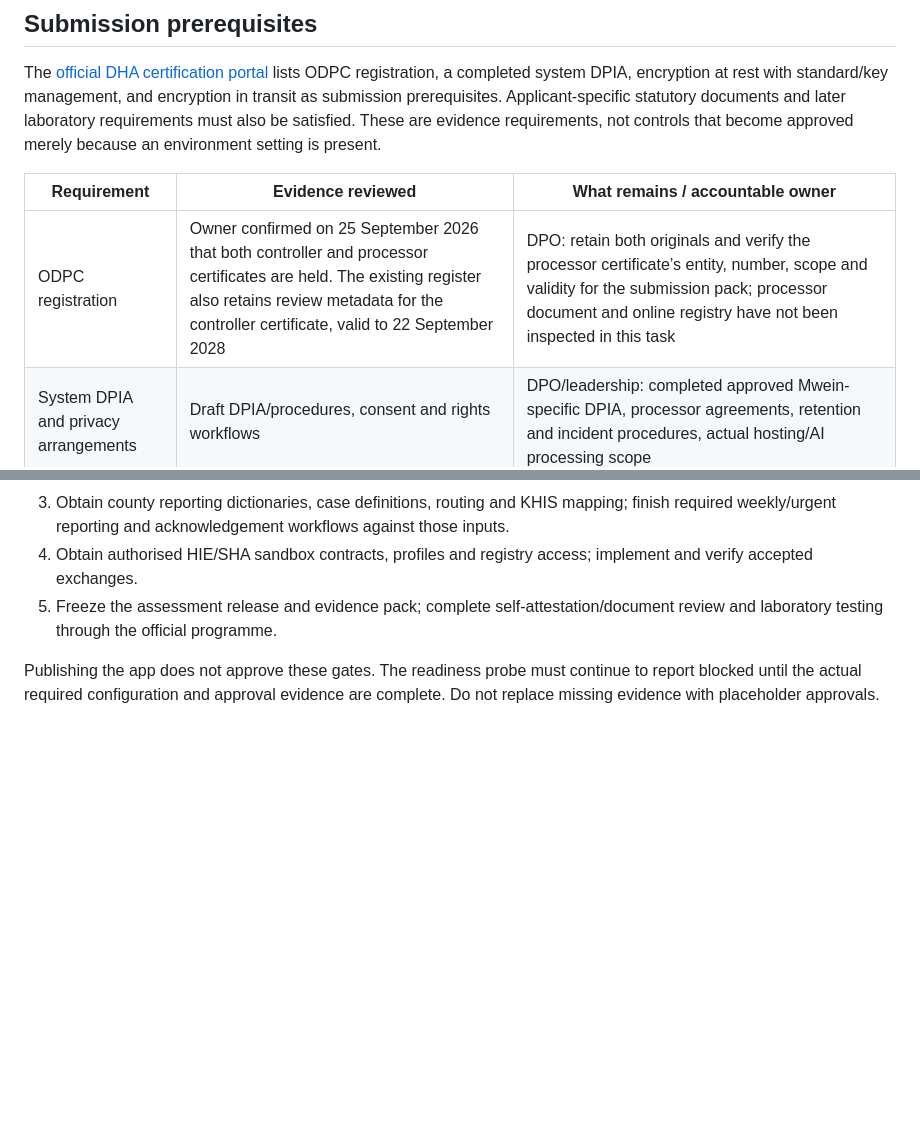
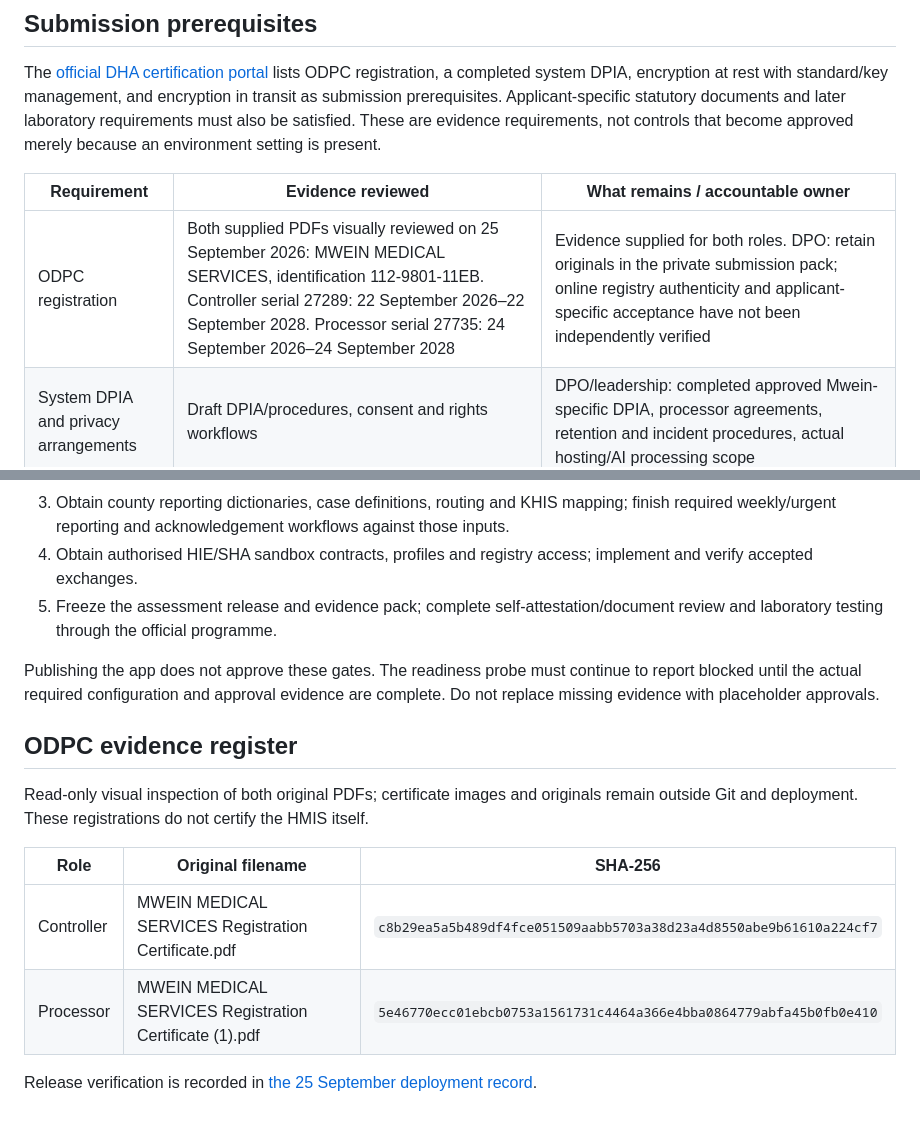
Before and after one commit to mbiti001/mwein, a Markdown page: platform/certification/DHA-READINESS-20260925.md, 2 parts joined by grey strips. Rendered like a GitHub page; blank space fills up the shorter version.

```diff
--- a/platform/certification/DHA-READINESS-20260925.md
+++ b/platform/certification/DHA-READINESS-20260925.md
@@ -8,7 +8,7 @@ The [official DHA certification portal](https://certification.dha.go.ke/) lists
 
 | Requirement | Evidence reviewed | What remains / accountable owner |
 |---|---|---|
-| ODPC registration | Owner confirmed on 25 September 2026 that both controller and processor certificates are held. The existing register also retains review metadata for the controller certificate, valid to 22 September 2028 | DPO: retain both originals and verify the processor certificate’s entity, number, scope and validity for the submission pack; processor document and online registry have not been inspected in this task |
+| ODPC registration | Both supplied PDFs visually reviewed on 25 September 2026: MWEIN MEDICAL SERVICES, identification 112-9801-11EB. Controller serial 27289: 22 September 2026–22 September 2028. Processor serial 27735: 24 September 2026–24 September 2028 | Evidence supplied for both roles. DPO: retain originals in the private submission pack; online registry authenticity and applicant-specific acceptance have not been independently verified |
 | System DPIA and privacy arrangements | Draft DPIA/procedures, consent and rights workflows | DPO/leadership: completed approved Mwein-specific DPIA, processor agreements, retention and incident procedures, actual hosting/AI processing scope |
 | Encryption at rest and key management | Hosting evidence workbook; database/backup tools exist | Operations/security: provider/database/backup encryption standard, key/access custody, regions, retention, and supporting records |
 | Encryption in transit | Live HTTPS application; source requires secure configuration | Operations/security: retained edge, database and integration TLS evidence, certificate lifecycle and all supported connection paths |
@@ -37,3 +37,14 @@ Edwin is the accountable owner across the existing workstreams; specialist evide
 5. Freeze the assessment release and evidence pack; complete self-attestation/document review and laboratory testing through the official programme.
 
 Publishing the app does not approve these gates. The readiness probe must continue to report blocked until the actual required configuration and approval evidence are complete. Do not replace missing evidence with placeholder approvals.
+
+## ODPC evidence register
+
+Read-only visual inspection of both original PDFs; certificate images and originals remain outside Git and deployment. These registrations do not certify the HMIS itself.
+
+| Role | Original filename | SHA-256 |
+|---|---|---|
+| Controller | MWEIN MEDICAL SERVICES Registration Certificate.pdf | `c8b29ea5a5b489df4fce051509aabb5703a38d23a4d8550abe9b61610a224cf7` |
+| Processor | MWEIN MEDICAL SERVICES Registration Certificate (1).pdf | `5e46770ecc01ebcb0753a1561731c4464a366e4bba0864779abfa45b0fb0e410` |
+
+Release verification is recorded in [the 25 September deployment record](DEPLOYMENT-20260925.md).
```
Also changed, not shown: platform/certification/DEPLOYMENT-20260925.md (added, +25 -0 lines), platform/certification/README.md (+4 -0 lines).
